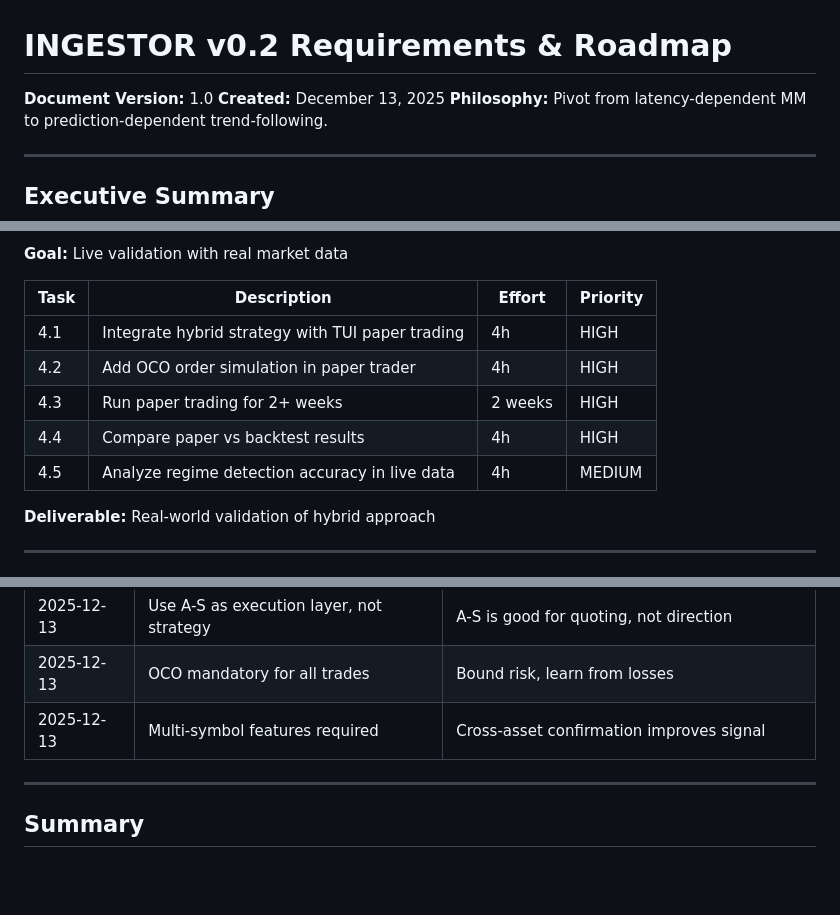
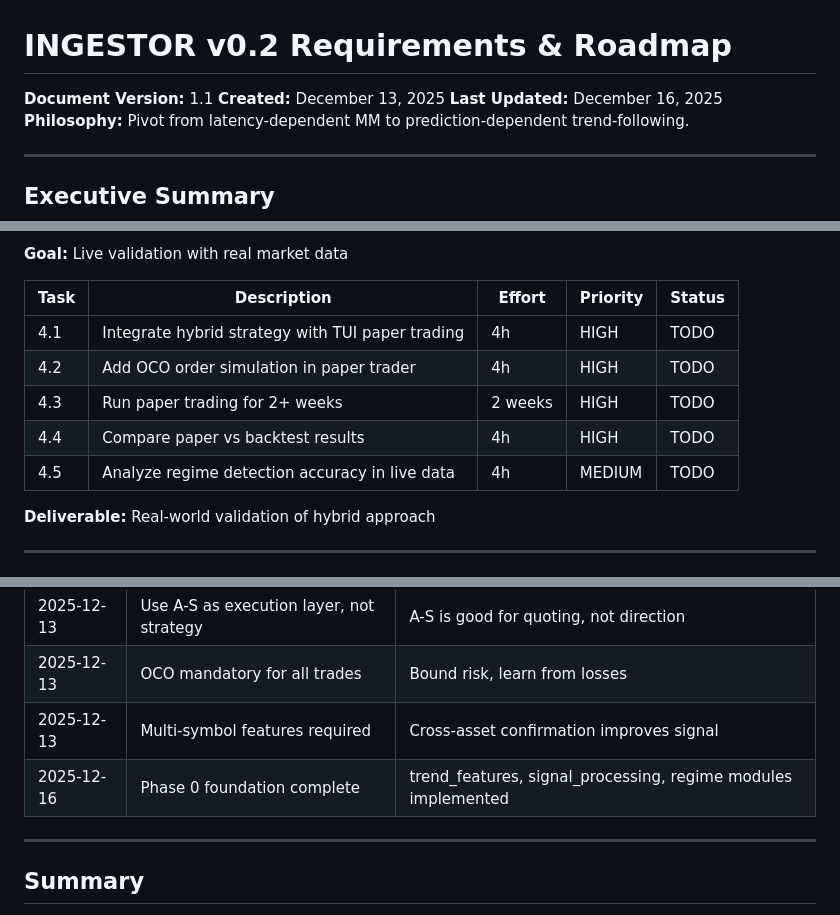
Before and after one commit to yogt1984/Ingestor, a Markdown page: docs/REQUIREMENTS_V0.2.md, 3 parts joined by grey strips. GitHub-like rendering; blank space fills up the shorter version.

```diff
--- a/docs/REQUIREMENTS_V0.2.md
+++ b/docs/REQUIREMENTS_V0.2.md
@@ -1,7 +1,8 @@
 # INGESTOR v0.2 Requirements & Roadmap
 
-**Document Version:** 1.0
+**Document Version:** 1.1
 **Created:** December 13, 2025
+**Last Updated:** December 16, 2025
 **Philosophy:** Pivot from latency-dependent MM to prediction-dependent trend-following.
 
 ---
@@ -236,13 +242,13 @@ pub enum StrategyDecision {
 
 **Goal:** Live validation with real market data
 
-| Task | Description | Effort | Priority |
-|------|-------------|--------|----------|
-| 4.1 | Integrate hybrid strategy with TUI paper trading | 4h | HIGH |
-| 4.2 | Add OCO order simulation in paper trader | 4h | HIGH |
-| 4.3 | Run paper trading for 2+ weeks | 2 weeks | HIGH |
-| 4.4 | Compare paper vs backtest results | 4h | HIGH |
-| 4.5 | Analyze regime detection accuracy in live data | 4h | MEDIUM |
+| Task | Description | Effort | Priority | Status |
+|------|-------------|--------|----------|--------|
+| 4.1 | Integrate hybrid strategy with TUI paper trading | 4h | HIGH | TODO |
+| 4.2 | Add OCO order simulation in paper trader | 4h | HIGH | TODO |
+| 4.3 | Run paper trading for 2+ weeks | 2 weeks | HIGH | TODO |
+| 4.4 | Compare paper vs backtest results | 4h | HIGH | TODO |
+| 4.5 | Analyze regime detection accuracy in live data | 4h | MEDIUM | TODO |
 
 **Deliverable:** Real-world validation of hybrid approach
 
@@ -393,6 +399,7 @@ src/
 | 2025-12-13 | Use A-S as execution layer, not strategy | A-S is good for quoting, not direction |
 | 2025-12-13 | OCO mandatory for all trades | Bound risk, learn from losses |
 | 2025-12-13 | Multi-symbol features required | Cross-asset confirmation improves signal |
+| 2025-12-16 | Phase 0 foundation complete | trend_features, signal_processing, regime modules implemented |
 
 ---
 
```
Also changed, not shown: other parts of docs/REQUIREMENTS_V0.2.md (+41 -36 lines).
